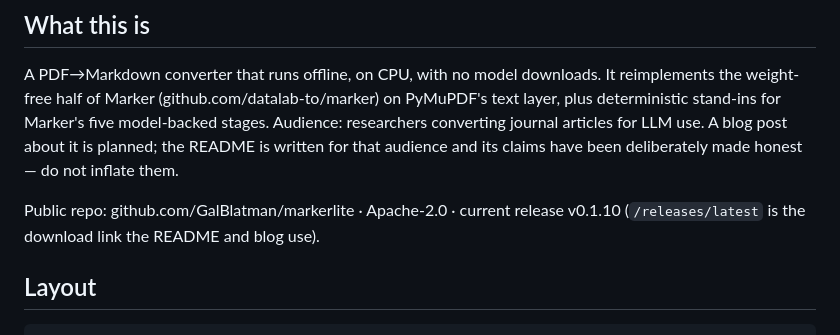
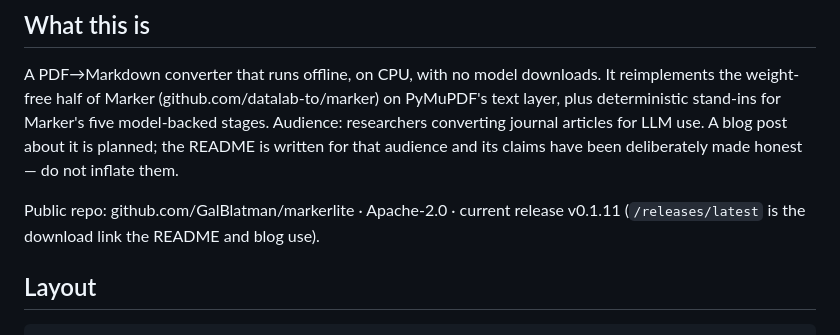
Before and after one commit to GalBlatman/markerlite, a Markdown page: AGENTS.md, the part around the change. Rendered like a GitHub page.

Commit message:
CLAUDE.md: current release is v0.1.11
Co-Authored-By: Claude Fable 5.1 <noreply@anthropic.com>

```diff
--- a/AGENTS.md
+++ b/AGENTS.md
@@ -15,7 +15,7 @@ use. A blog post about it is planned; the README is written for that audience
 and its claims have been deliberately made honest — do not inflate them.
 
 Public repo: github.com/GalBlatman/markerlite · Apache-2.0 · current release
-v0.1.10 (`/releases/latest` is the download link the README and blog use).
+v0.1.11 (`/releases/latest` is the download link the README and blog use).
 
 ## Layout
 
```
Also changed, not shown: CLAUDE.md (+1 -1 lines).
